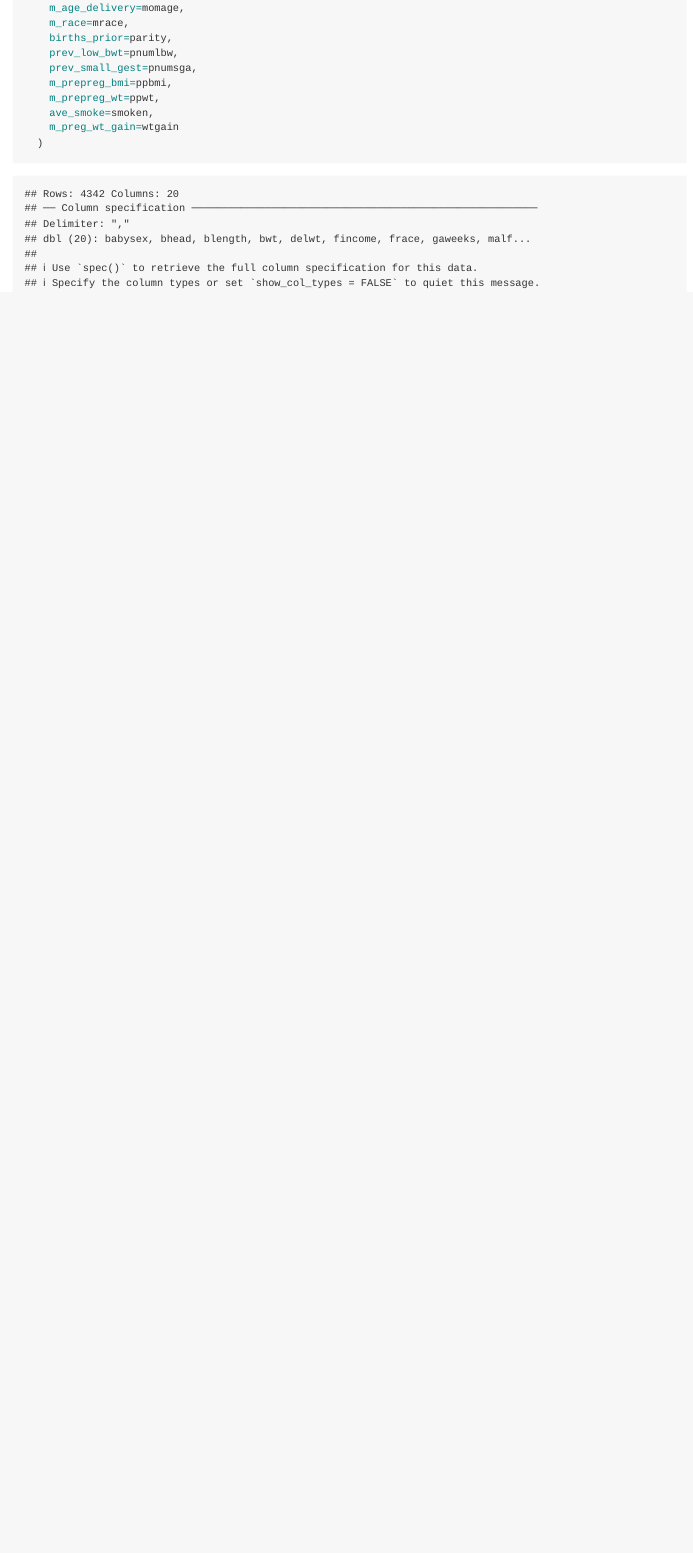
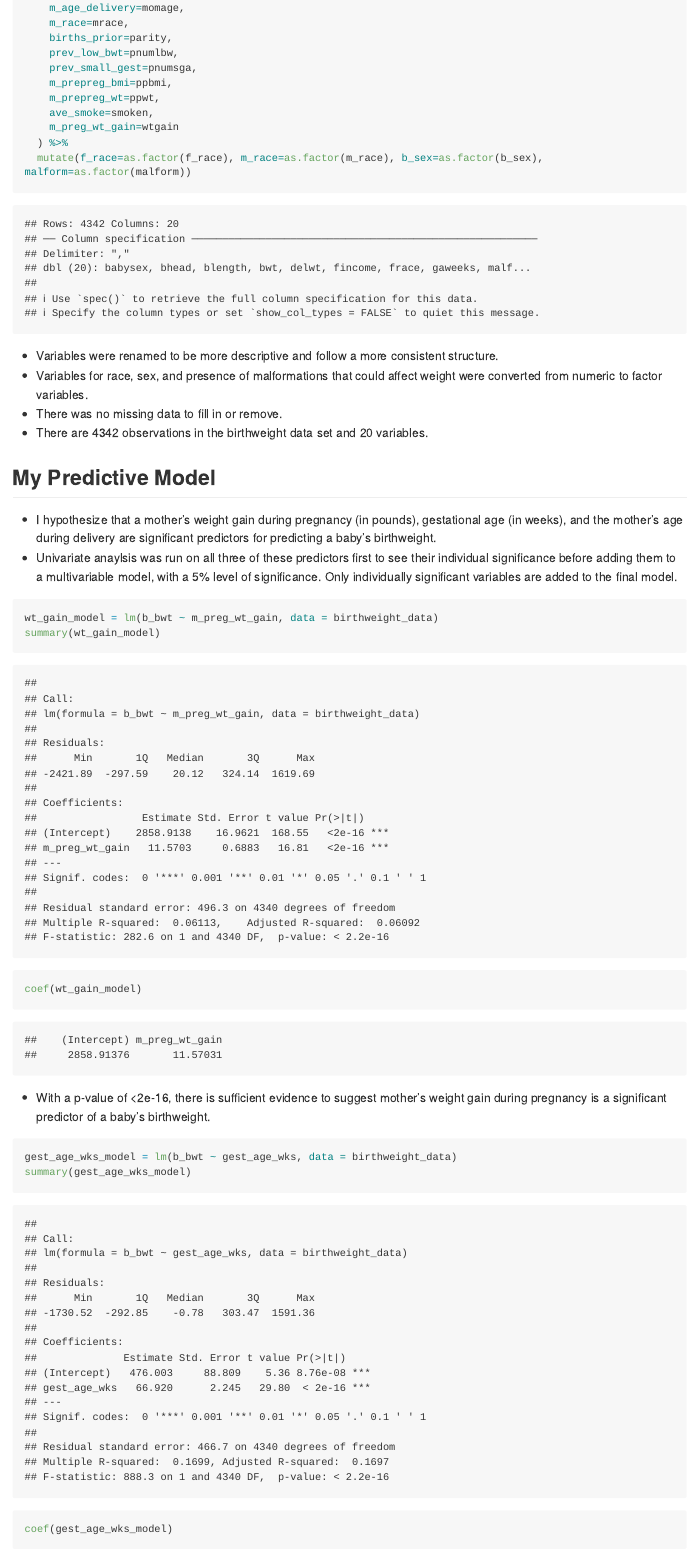
Before and after one commit to mrc2229/p8105_hw6_mrc2229, an R Markdown document (p8105_hw6_mrc2229.Rmd): the page in a window 1100 px wide, from 620 px down. Rendered offline with R 4.5, knitr and Pandoc, with nearby package versions; some code elsewhere in the file could not run offline; long lines of code are wrapped; column names are cleaned by a stand-in for the janitor package.

Commit message:
Created my model and checked for significance

````diff
--- a/p8105_hw6_mrc2229.Rmd
+++ b/p8105_hw6_mrc2229.Rmd
@@ -39,5 +41,27 @@ birthweight_data = read_csv ("./data/birthweight.csv") %>%
     m_prepreg_wt=ppwt,
     ave_smoke=smoken,
     m_preg_wt_gain=wtgain
-  )
+  ) %>%
+  mutate(f_race=as.factor(f_race), m_race=as.factor(m_race), b_sex=as.factor(b_sex), malform=as.factor(malform))
 ```
+
+* Variables were renamed to be more descriptive and follow a more consistent structure.
+* Variables for race, sex, and presence of malformations that could affect weight were converted from numeric to factor variables.
+* There was no missing data to fill in or remove.
+* There are `r nrow (birthweight_data)` observations in the birthweight data set and `r ncol (birthweight_data)` variables.
+
+## My Predictive Model
+* I hypothesize that a mother’s weight gain during pregnancy (in pounds), gestational age (in weeks), and the mother's age during delivery are significant predictors for predicting a baby's birthweight.
+* Univariate anaylsis was run on all three of these predictors first to see their individual significance before adding them to a multivariable model, with a 5% level of significance. Only individually significant variables are added to the final model.
+
+```{r}
+wt_gain_model = lm(b_bwt ~ m_preg_wt_gain, data = birthweight_data)
+summary(wt_gain_model)
+coef(wt_gain_model)
+```
+* With a p-value of <2e-16, there is sufficient evidence to suggest mother’s weight gain during pregnancy is a significant predictor of a baby's birthweight.
+
+```{r}
+gest_age_wks_model = lm(b_bwt ~ gest_age_wks, data = birthweight_data)
+summary(gest_age_wks_model)
+coef(gest_age_wks_model)
````
Also changed, not shown: p8105_hw6_mrc2229.md (added), p8105_hw6_mrc2229.Rmd (26 more changed lines).
